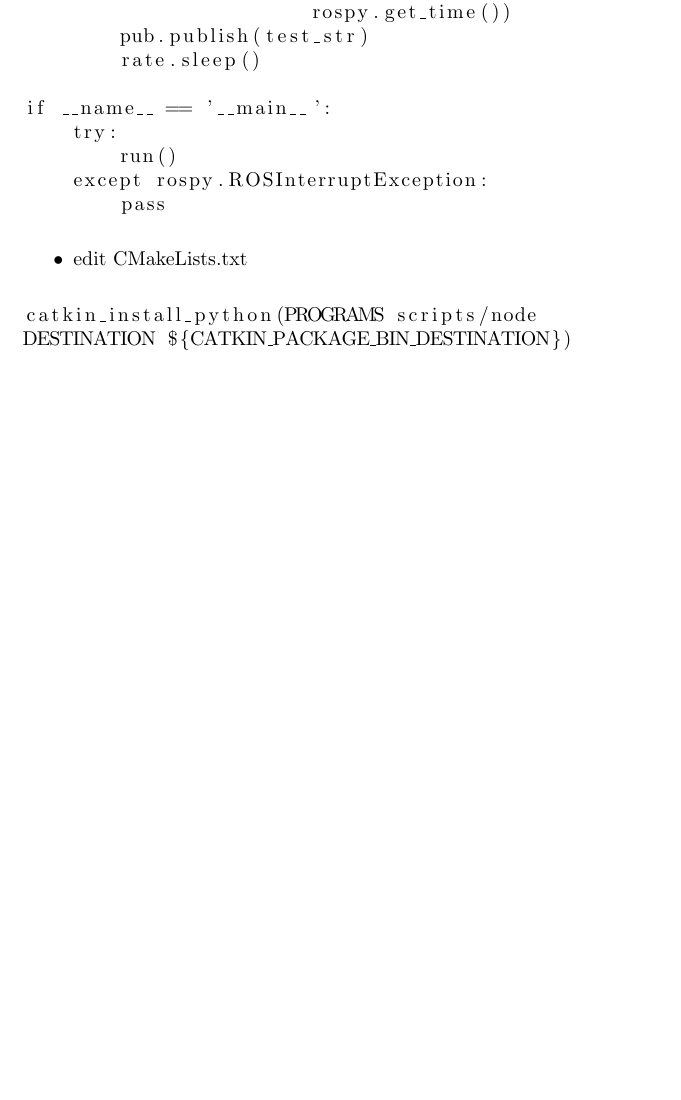
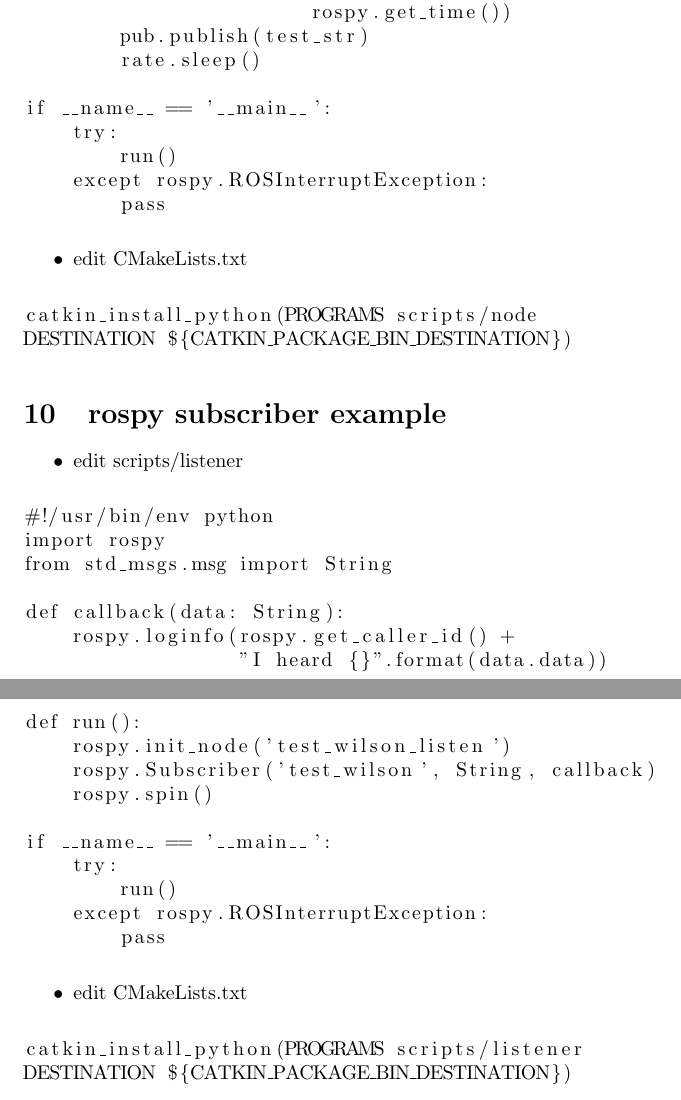
Before and after one commit to wilsonwatson/ros-docs, a LaTeX document (lecture-notes/day1.tex): part of page 3 of 3 before the commit and two parts of pages 3 and 4 of 4 after it, the two joined at a grey line, cut so that both start at the same text, the shorter picture padded with empty space. Compiled offline with pdfLaTeX.

Commit message:
subscriber example

```diff
--- a/lecture-notes/day1.tex
+++ b/lecture-notes/day1.tex
@@ -103,5 +103,36 @@ if __name__ == '__main__':
 catkin_install_python(PROGRAMS scripts/node
 DESTINATION ${CATKIN_PACKAGE_BIN_DESTINATION})
 \end{lstlisting}
+\section{rospy subscriber example}
+\begin{itemize}
+    \item edit scripts/listener
+\end{itemize}
+\begin{lstlisting}
+#!/usr/bin/env python
+import rospy
+from std_msgs.msg import String
+
+def callback(data: String):
+    rospy.loginfo(rospy.get_caller_id() +
+                  "I heard {}".format(data.data))
+
+def run():
+    rospy.init_node('test_wilson_listen')
+    rospy.Subscriber('test_wilson', String, callback)
+    rospy.spin()
+
+if __name__ == '__main__':
+    try:
+        run()
+    except rospy.ROSInterruptException:
+        pass
+\end{lstlisting}
+\begin{itemize}
+    \item edit CMakeLists.txt
+\end{itemize}
+\begin{lstlisting}
+catkin_install_python(PROGRAMS scripts/listener
+DESTINATION ${CATKIN_PACKAGE_BIN_DESTINATION})
+\end{lstlisting}
 
 \end{document}
```
Also changed, not shown: lecture-notes/day1.pdf.
